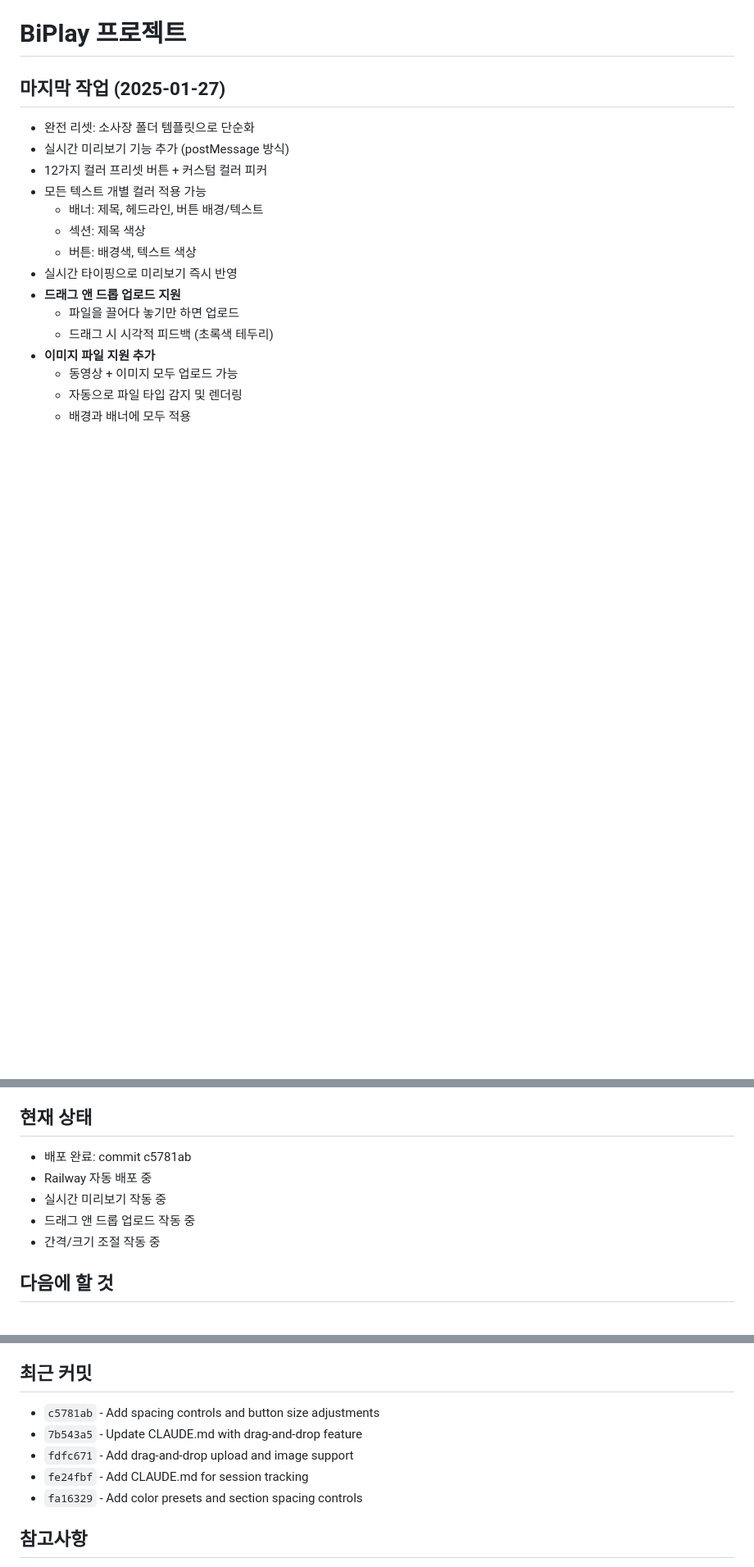
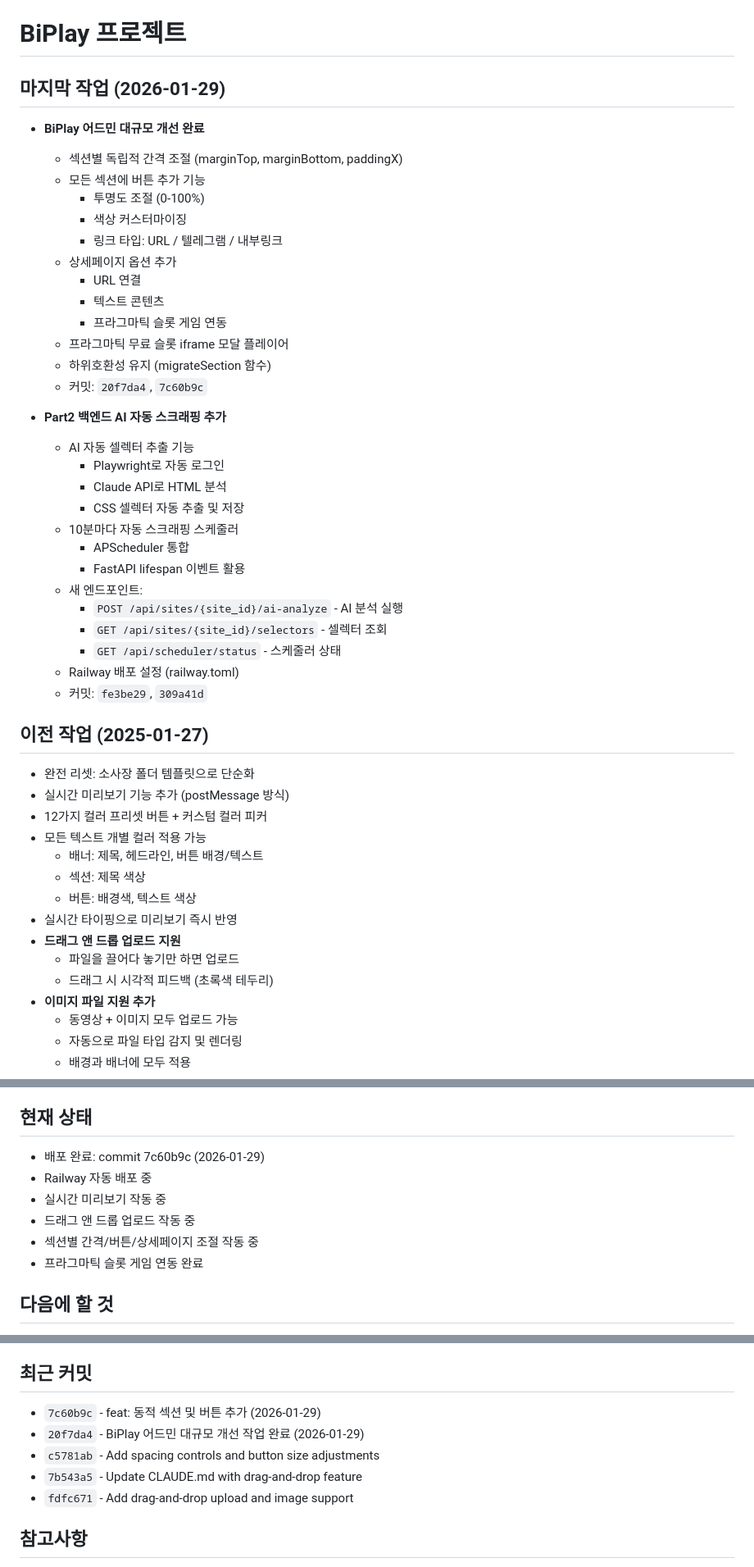
Before and after one commit to xbo3/lucky2, a Markdown page: CLAUDE.md, 3 parts joined by grey strips. Shown at 82% size. GitHub-like rendering; blank space fills up the shorter version.

Commit message:
Update CLAUDE.md with 2026-01-29 work summary

```diff
--- a/CLAUDE.md
+++ b/CLAUDE.md
@@ -1,6 +1,36 @@
 # BiPlay 프로젝트
 
-## 마지막 작업 (2025-01-27)
+## 마지막 작업 (2026-01-29)
+- **BiPlay 어드민 대규모 개선 완료**
+  - 섹션별 독립적 간격 조절 (marginTop, marginBottom, paddingX)
+  - 모든 섹션에 버튼 추가 기능
+    - 투명도 조절 (0-100%)
+    - 색상 커스터마이징
+    - 링크 타입: URL / 텔레그램 / 내부링크
+  - 상세페이지 옵션 추가
+    - URL 연결
+    - 텍스트 콘텐츠
+    - 프라그마틱 슬롯 게임 연동
+  - 프라그마틱 무료 슬롯 iframe 모달 플레이어
+  - 하위호환성 유지 (migrateSection 함수)
+  - 커밋: `20f7da4`, `7c60b9c`
+
+- **Part2 백엔드 AI 자동 스크래핑 추가**
+  - AI 자동 셀렉터 추출 기능
+    - Playwright로 자동 로그인
+    - Claude API로 HTML 분석
+    - CSS 셀렉터 자동 추출 및 저장
+  - 10분마다 자동 스크래핑 스케줄러
+    - APScheduler 통합
+    - FastAPI lifespan 이벤트 활용
+  - 새 엔드포인트:
+    - `POST /api/sites/{site_id}/ai-analyze` - AI 분석 실행
+    - `GET /api/sites/{site_id}/selectors` - 셀렉터 조회
+    - `GET /api/scheduler/status` - 스케줄러 상태
+  - Railway 배포 설정 (railway.toml)
+  - 커밋: `fe3be29`, `309a41d`
+
+## 이전 작업 (2025-01-27)
 - 완전 리셋: 소사장 폴더 템플릿으로 단순화
 - 실시간 미리보기 기능 추가 (postMessage 방식)
 - 12가지 컬러 프리셋 버튼 + 커스텀 컬러 피커
@@ -26,11 +56,12 @@
   - 조절 중 실시간 크기 표시 (px)
 
 ## 현재 상태
-- 배포 완료: commit c5781ab
+- 배포 완료: commit 7c60b9c (2026-01-29)
 - Railway 자동 배포 중
 - 실시간 미리보기 작동 중
 - 드래그 앤 드롭 업로드 작동 중
-- 간격/크기 조절 작동 중
+- 섹션별 간격/버튼/상세페이지 조절 작동 중
+- 프라그마틱 슬롯 게임 연동 완료
 
 ## 다음에 할 것
 - 추가 UI/UX 개선 요청 대기
@@ -85,11 +116,11 @@ biplay-simple/
 - Storage: JSON 파일
 
 ## 최근 커밋
+- `7c60b9c` - feat: 동적 섹션 및 버튼 추가 (2026-01-29)
+- `20f7da4` - BiPlay 어드민 대규모 개선 작업 완료 (2026-01-29)
 - `c5781ab` - Add spacing controls and button size adjustments
 - `7b543a5` - Update CLAUDE.md with drag-and-drop feature
 - `fdfc671` - Add drag-and-drop upload and image support
-- `fe24fbf` - Add CLAUDE.md for session tracking
-- `fa16329` - Add color presets and section spacing controls
 
 ## 참고사항
 - 단일 사이트 전용 (멀티사이트 제거)
```
